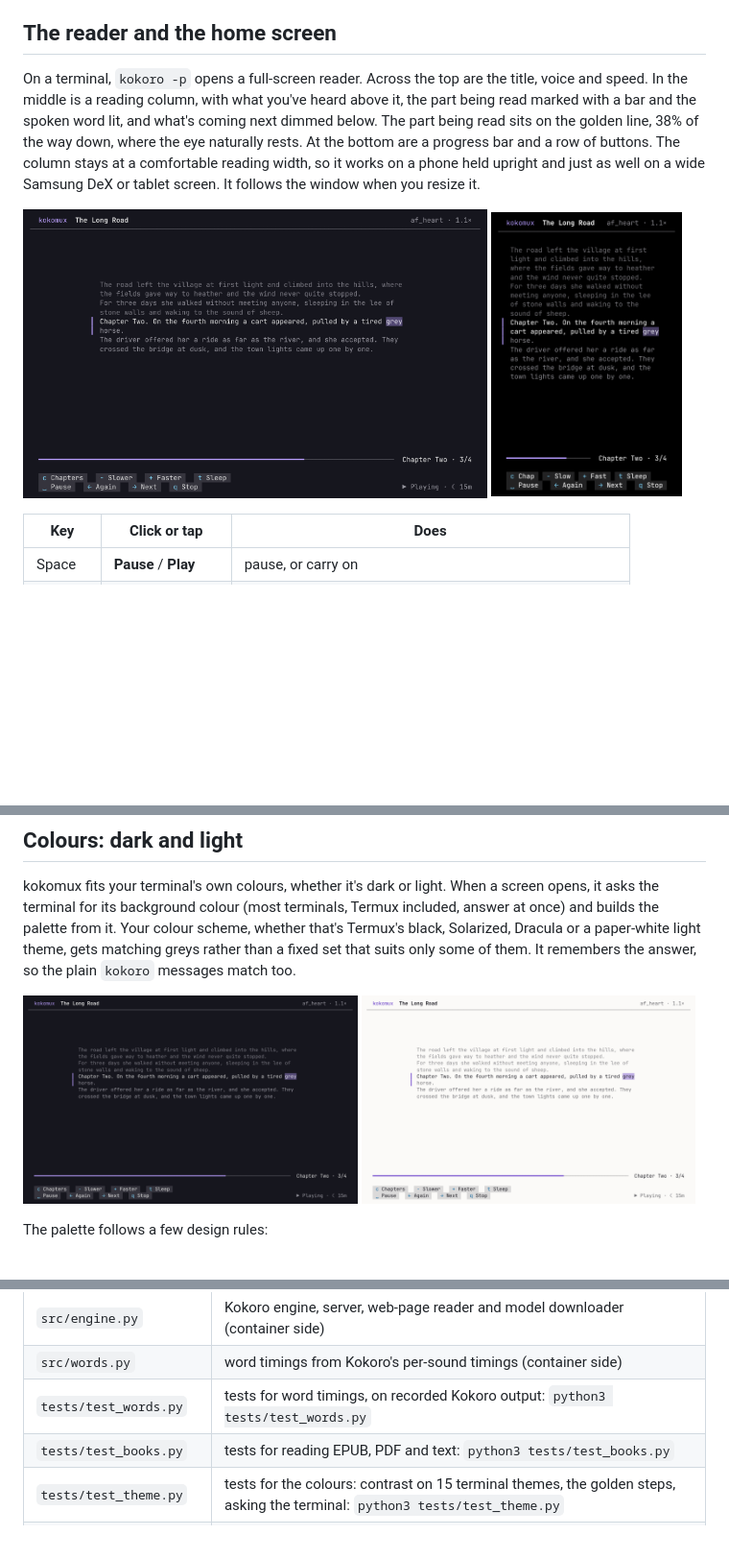
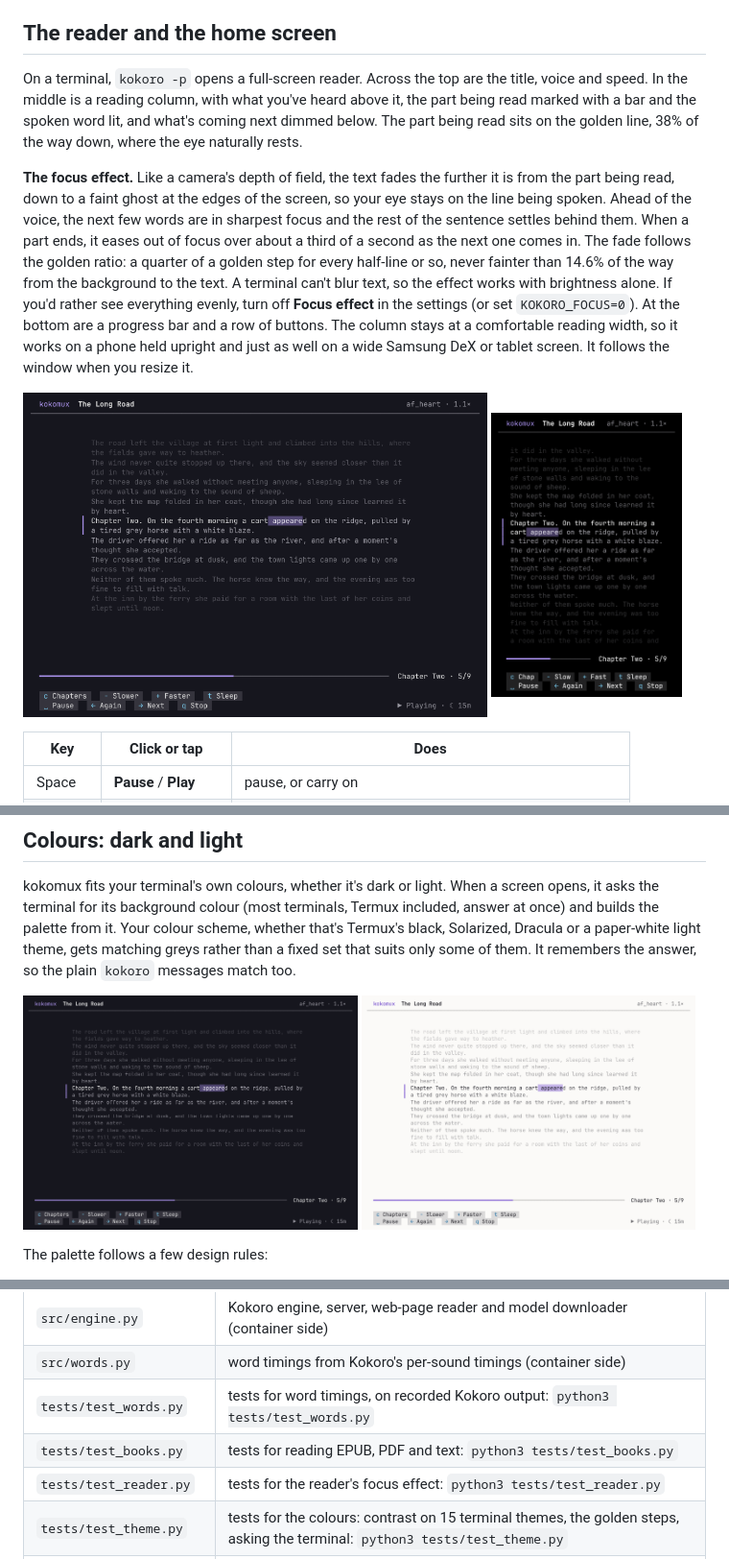
Before and after one commit to Anesu/Kokomux, a Markdown page: README.md, 3 parts joined by grey strips. Shown at 96% size. Drawn GitHub-style; pictures changed too: docs/reader-light.png, docs/reader-phone.png, docs/reader-wide.png; blank space fills up the shorter version.

```diff
--- a/README.md
+++ b/README.md
@@ -66,7 +66,9 @@ kokoro --stop                             # stop playback
 
 ## The reader and the home screen
 
-On a terminal, `kokoro -p` opens a full-screen reader. Across the top are the title, voice and speed. In the middle is a reading column, with what you've heard above it, the part being read marked with a bar and the spoken word lit, and what's coming next dimmed below. The part being read sits on the golden line, 38% of the way down, where the eye naturally rests. At the bottom are a progress bar and a row of buttons. The column stays at a comfortable reading width, so it works on a phone held upright and just as well on a wide Samsung DeX or tablet screen. It follows the window when you resize it.
+On a terminal, `kokoro -p` opens a full-screen reader. Across the top are the title, voice and speed. In the middle is a reading column, with what you've heard above it, the part being read marked with a bar and the spoken word lit, and what's coming next dimmed below. The part being read sits on the golden line, 38% of the way down, where the eye naturally rests.
+
+**The focus effect.** Like a camera's depth of field, the text fades the further it is from the part being read, down to a faint ghost at the edges of the screen, so your eye stays on the line being spoken. Ahead of the voice, the next few words are in sharpest focus and the rest of the sentence settles behind them. When a part ends, it eases out of focus over about a third of a second as the next one comes in. The fade follows the golden ratio: a quarter of a golden step for every half-line or so, never fainter than 14.6% of the way from the background to the text. A terminal can't blur text, so the effect works with brightness alone. If you'd rather see everything evenly, turn off **Focus effect** in the settings (or set `KOKORO_FOCUS=0`). At the bottom are a progress bar and a row of buttons. The column stays at a comfortable reading width, so it works on a phone held upright and just as well on a wide Samsung DeX or tablet screen. It follows the window when you resize it.
 
 <p>
   <img src="docs/reader-wide.png" width="68%" alt="The reader on a wide screen: header, centred reading column with the spoken word highlighted, progress bar and buttons">
@@ -261,6 +264,7 @@ The files in `src/` are the source. `./build.sh` bundles them into the single `i
 | `src/words.py` | word timings from Kokoro's per-sound timings (container side) |
 | `tests/test_words.py` | tests for word timings, on recorded Kokoro output: `python3 tests/test_words.py` |
 | `tests/test_books.py` | tests for reading EPUB, PDF and text: `python3 tests/test_books.py` |
+| `tests/test_reader.py` | tests for the reader's focus effect: `python3 tests/test_reader.py` |
 | `tests/test_theme.py` | tests for the colours: contrast on 15 terminal themes, the golden steps, asking the terminal: `python3 tests/test_theme.py` |
 | `src/setup-container.sh` | installs everything inside the container |
 | `src/install.sh` | installer template (UI, checks, steps) |
```
Also changed, not shown: other parts of README.md (+1 -0 lines), docs/settings.png, 8 other files.
